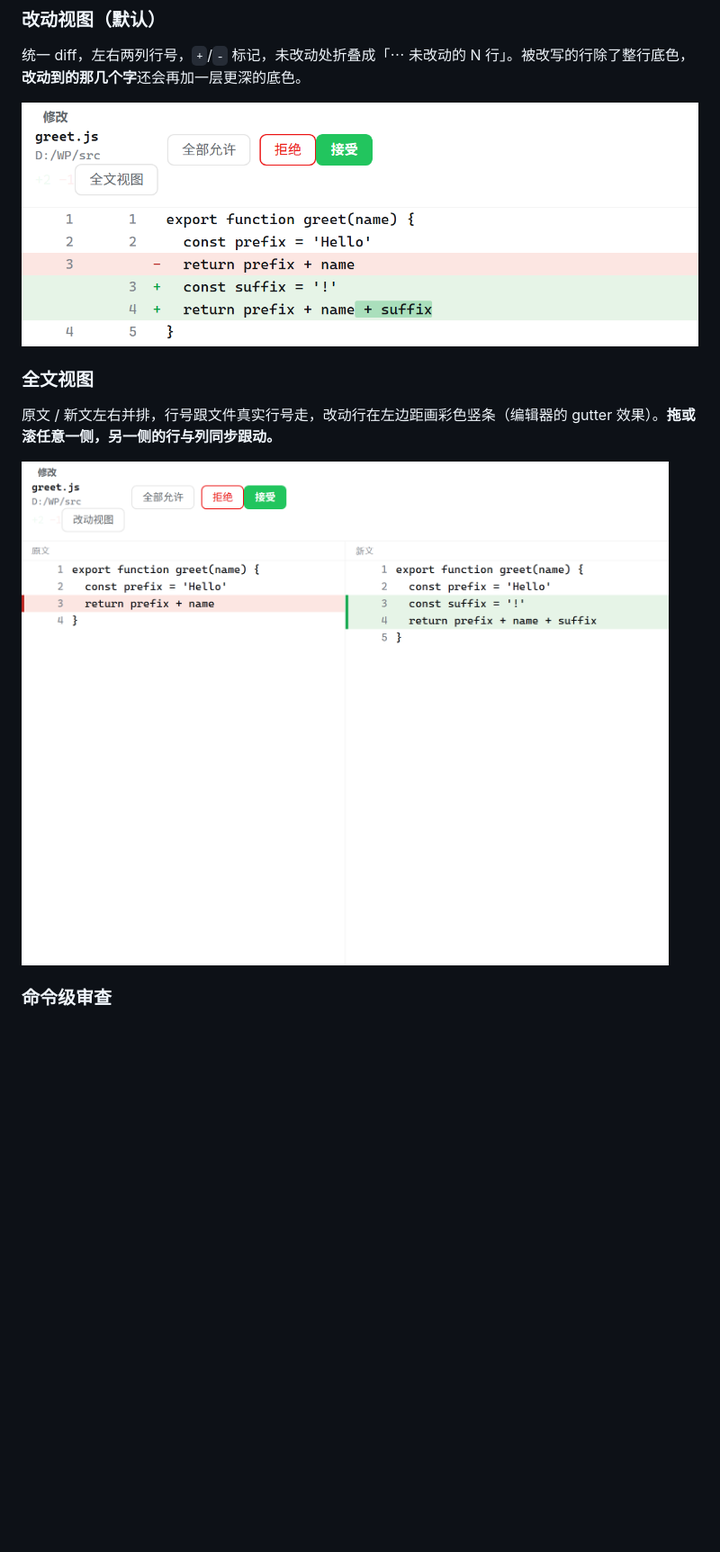
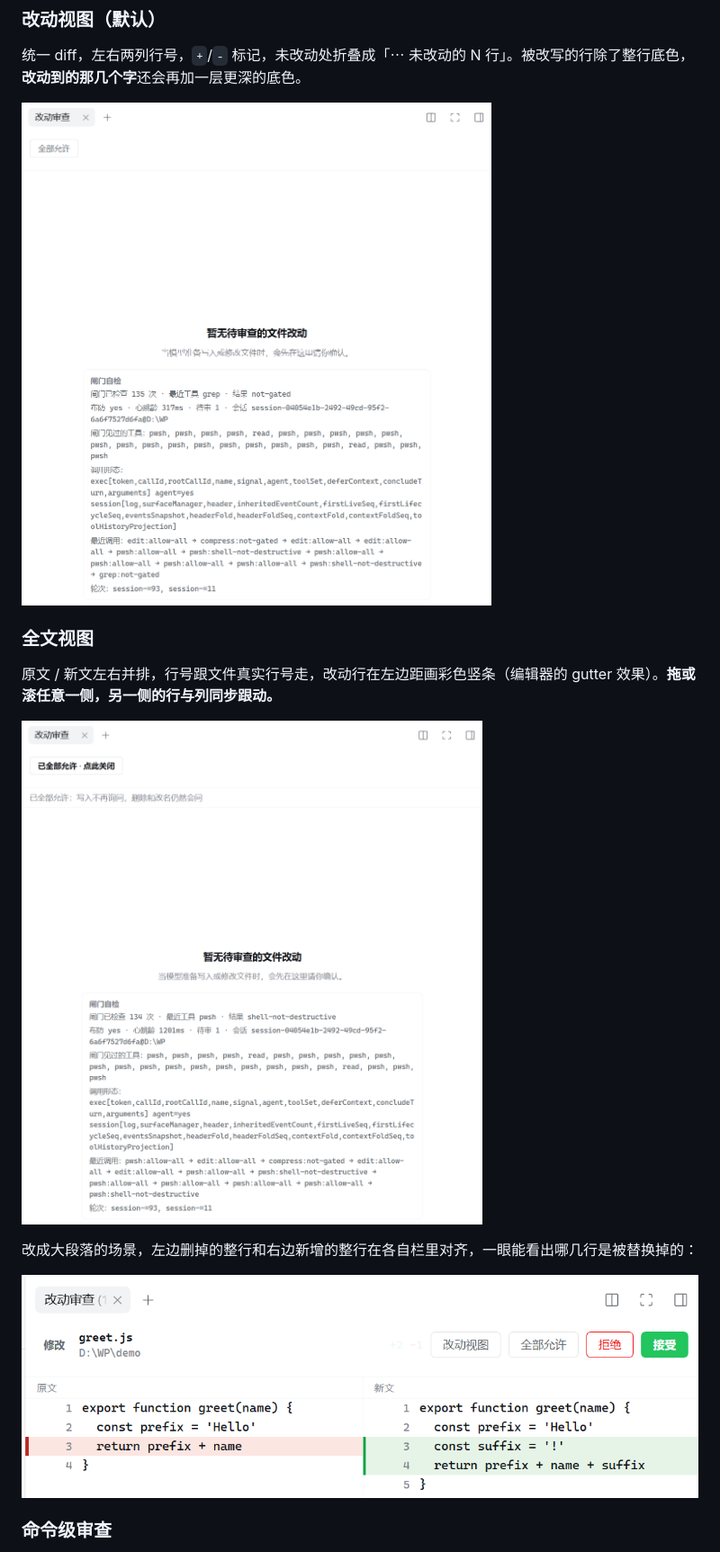
Before and after one commit to wyk4447/dsh-diff-review, a Markdown page: README.md, the part around one of its changes. Shown at 90% size. Rendered like a GitHub page; pictures changed too: assets/screenshot-1.png, assets/screenshot-2.png, assets/screenshot-5.png (added); blank space fills up the shorter version.

Commit message:
docs: use the real panel screenshots captured from the live UI

```diff
--- a/README.md
+++ b/README.md
@@ -37,6 +37,10 @@ DeepSeek Harness 插件。零运行时依赖，不改宿主任何内置插件。
 
 ![全文视图，双栏同步滚动](assets/screenshot-2.png)
 
+改成大段落的场景，左边删掉的整行和右边新增的整行在各自栏里对齐，一眼能看出哪几行是被替换掉的：
+
+![全文视图，整行替换时左右对照](assets/screenshot-5.png)
+
 ### 命令级审查
 
 命令要碰的文件或内容只有 shell 运行时才知道（`iex $code`、内容来自 `$env:USERNAME`）——面板给完整命令行，并明说为什么算不出 diff。
```
Also changed, not shown: other parts of README.md (+4 -0 lines), assets/screenshot-3.png, assets/screenshot-4.png, assets/screenshot-6.png (added), 1 other file.
